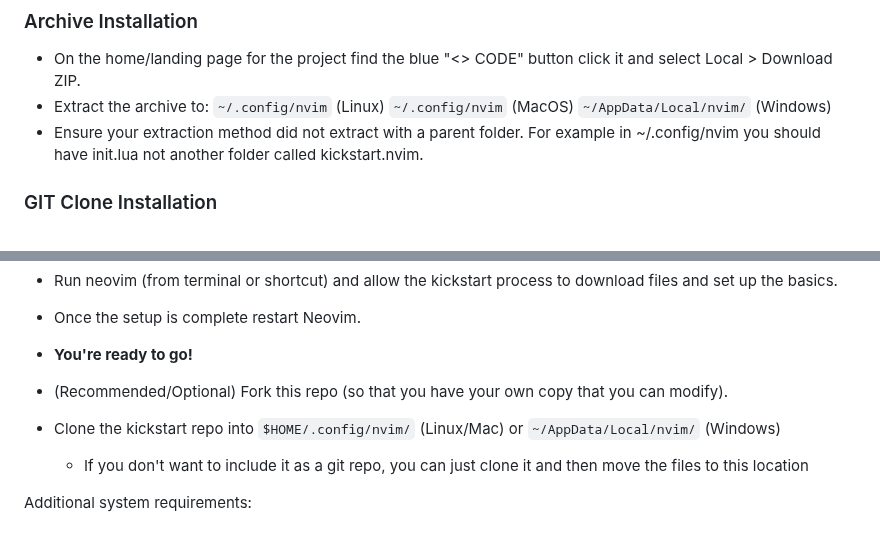
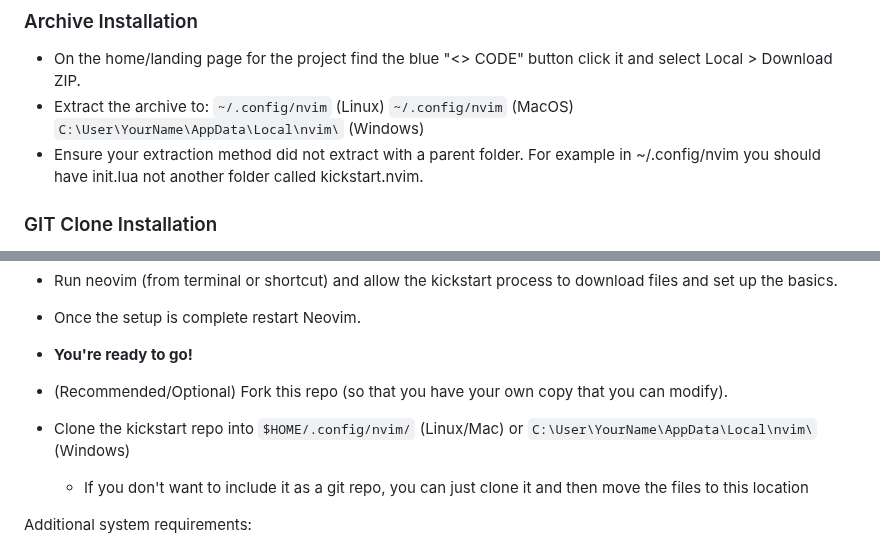
Before and after one commit to ccheetham/nvim.archived, a Markdown page: README.md, 2 parts joined by grey strips. Rendered like a GitHub page.

Commit message:
Should fix the win paths
I fear adding bits like "Your paths may differ, these are just for reference." but the core behind the kickstart is getting "noobs" past big hurdles fast. This however means things need to be super spoon fed or basic things like not understanding relative paths and such might end up right where things started...ambiguous to some user instructions because they don't understand they need to know certain things because this is supposed to help them bypass knowing that for now...and the snake eats its tail. :)

```diff
--- a/README.md
+++ b/README.md
@@ -25,7 +25,7 @@ Distribution Alternatives:
 * Extract the archive to:
   `~/.config/nvim` (Linux)
   `~/.config/nvim` (MacOS)
-  `~/AppData/Local/nvim/` (Windows)
+  `C:\User\YourName\AppData\Local\nvim\` (Windows)
 * Ensure your extraction method did not extract with a parent folder. For example in ~/.config/nvim you should have init.lua not another folder called kickstart.nvim.
 
 ### GIT Clone Installation
@@ -40,7 +40,7 @@ Distribution Alternatives:
 * **You're ready to go!**
 
 * (Recommended/Optional) Fork this repo (so that you have your own copy that you can modify).
-* Clone the kickstart repo into `$HOME/.config/nvim/` (Linux/Mac) or `~/AppData/Local/nvim/` (Windows)
+* Clone the kickstart repo into `$HOME/.config/nvim/` (Linux/Mac) or `C:\User\YourName\AppData\Local\nvim\` (Windows)
   * If you don't want to include it as a git repo, you can just clone it and then move the files to this location
 
 Additional system requirements:
```
